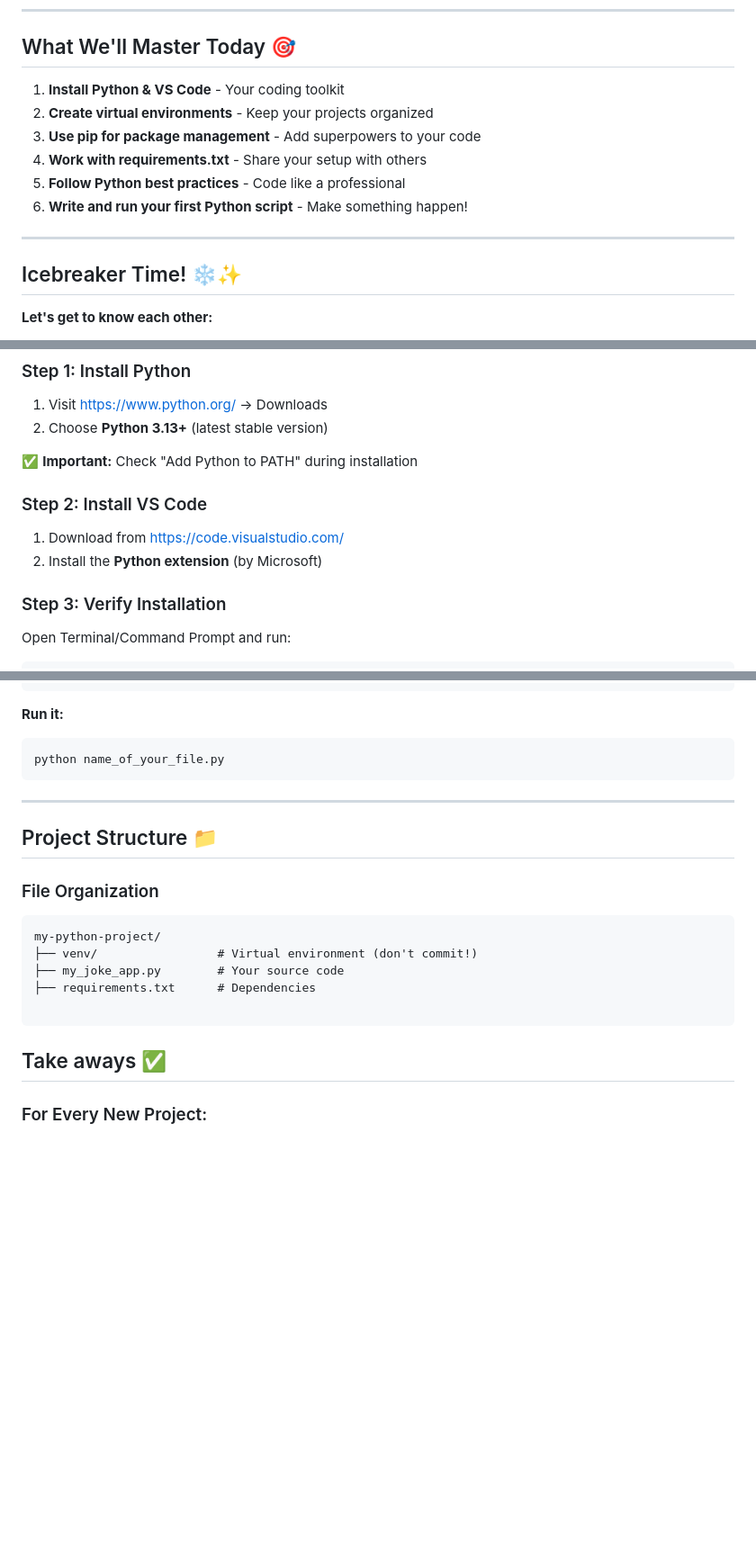
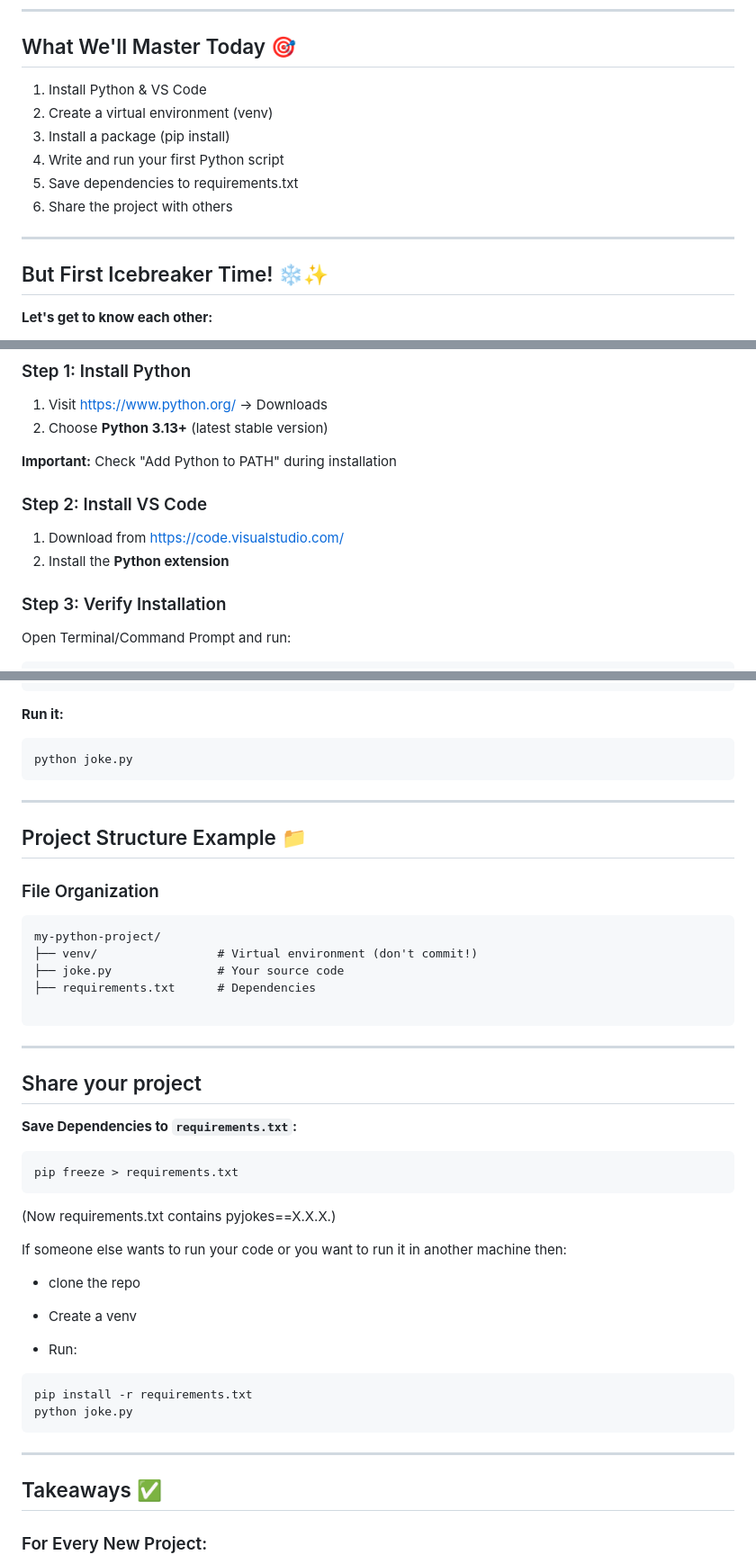
Before and after one commit to msmarchena/presentations, a Markdown page: 1_getting_started_with_python.md, 3 parts joined by grey strips. Shown: that part at 90% size. GitHub-like rendering; blank space fills up the shorter version.

````diff
--- a/1_getting_started_with_python.md
+++ b/1_getting_started_with_python.md
@@ -21,16 +21,16 @@ Organizer: Marlene Marchena
 
 ## What We'll Master Today 🎯
 
-1. **Install Python & VS Code** - Your coding toolkit
-2. **Create virtual environments** - Keep your projects organized
-3. **Use pip for package management** - Add superpowers to your code
-4. **Work with requirements.txt** - Share your setup with others
-5. **Follow Python best practices** - Code like a professional
-6. **Write and run your first Python script** - Make something happen!
+1. Install Python & VS Code <br>
+2. Create a virtual environment (venv)<br>
+3. Install a package (pip install)<br>
+4. Write and run your first Python script<br>
+5. Save dependencies to requirements.txt<br>
+6. Share the project with others
 
 ---
 
-## Icebreaker Time! ❄️✨
+## But First Icebreaker Time! ❄️✨
 
 **Let's get to know each other:**
 
@@ -49,12 +49,12 @@ Organizer: Marlene Marchena
 1. Visit https://www.python.org/ → Downloads
 2. Choose **Python 3.13+** (latest stable version) <br>
 
-✅ **Important:** Check "Add Python to PATH" during installation
+**Important:** Check "Add Python to PATH" during installation
 
 ### Step 2: Install VS Code
 
 1. Download from https://code.visualstudio.com/
-2. Install the **Python extension** (by Microsoft)
+2. Install the **Python extension**
 
 
 ### Step 3: Verify Installation
@@ -240,26 +240,54 @@ if __name__ == "__main__":
 **Run it:**
 
 ```bash
-python name_of_your_file.py
+python joke.py
 ```
 
 ---
 
 
 
-## Project Structure 📁
+## Project Structure Example 📁
 
 ### File Organization
 
 ```
 my-python-project/
 ├── venv/                 # Virtual environment (don't commit!)
-├── my_joke_app.py        # Your source code
+├── joke.py               # Your source code
 ├── requirements.txt      # Dependencies
 
 ```
 
-## Take aways ✅
+---
+
+
+## Share your project
+
+**Save Dependencies to `requirements.txt`:**
+
+```bash
+pip freeze > requirements.txt
+```
+(Now requirements.txt contains pyjokes==X.X.X.)
+
+
+If someone else wants to run your code or you want to run it in another machine then:
+
+- clone the repo
+
+- Create a venv
+
+- Run:
+```bash
+pip install -r requirements.txt
+python joke.py
+```
+
+
+---
+
+## Takeaways  ✅
 
 ### For Every New Project:
 
````
Also changed, not shown: other parts of 1_getting_started_with_python.md (+6 -6 lines).
